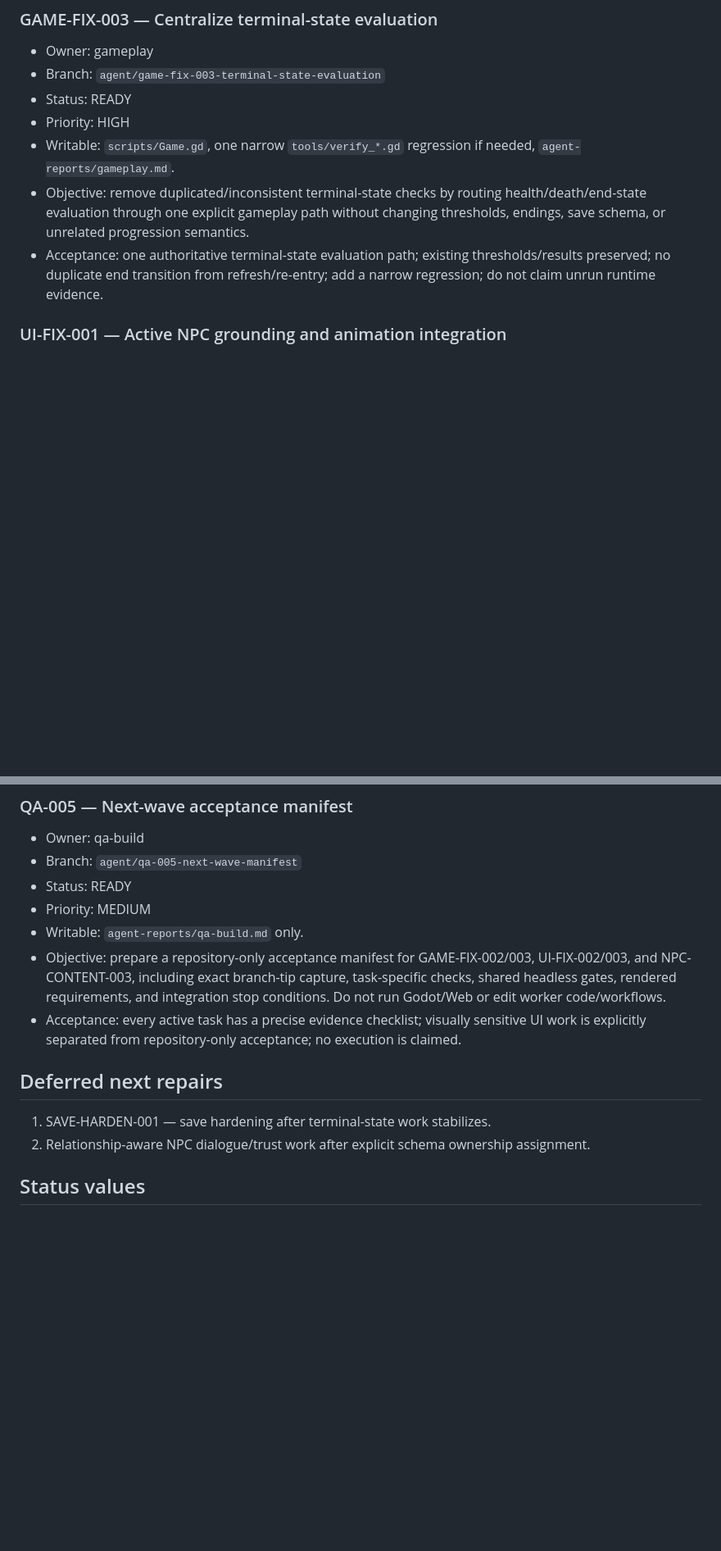
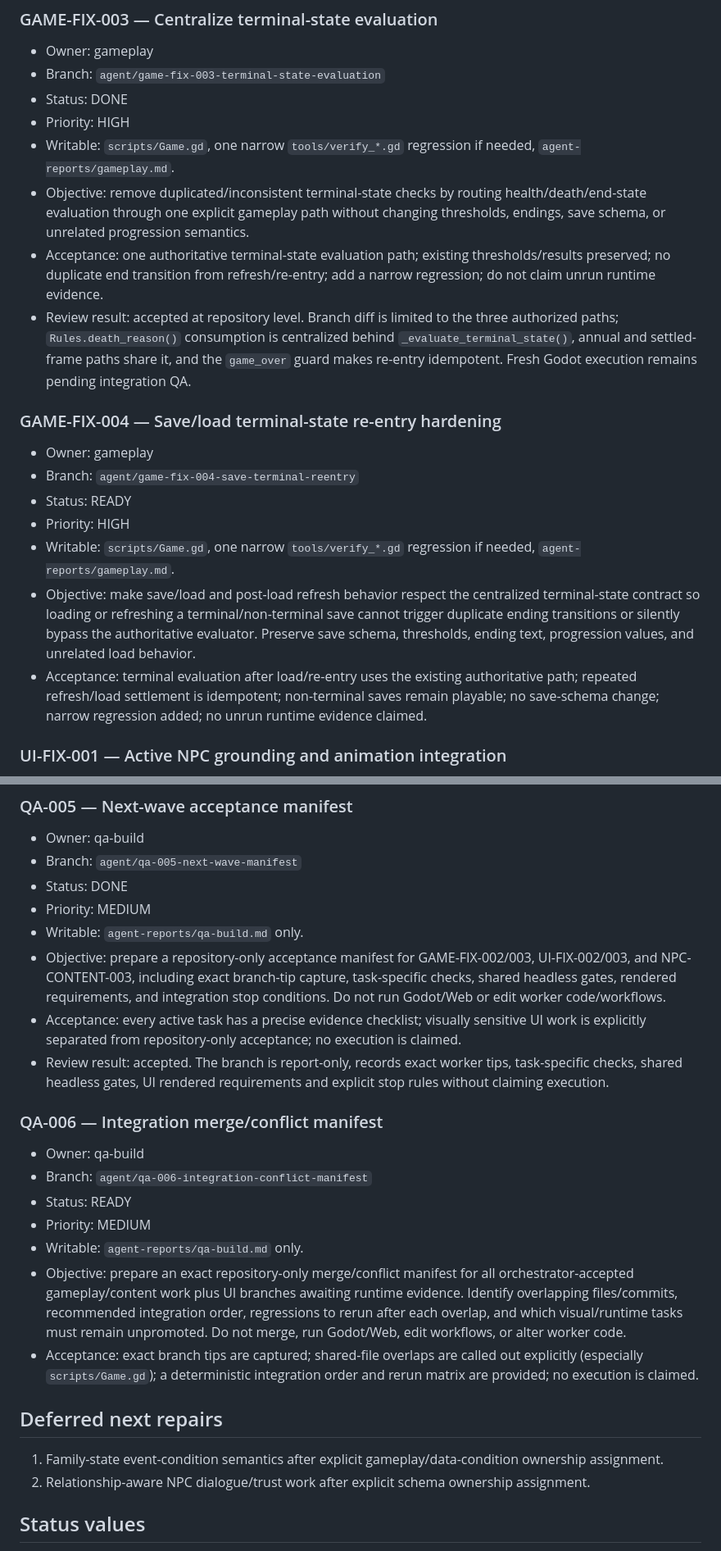
Before and after one commit to weiweng17/citylife-game, a Markdown page: docs/agents/TASK_BOARD.md, 2 parts joined by grey strips. Shown at 82% size. GitHub-like rendering; blank space fills up the shorter version.

Commit message:
orchestrator: review workers and queue next repair wave

```diff
--- a/docs/agents/TASK_BOARD.md
+++ b/docs/agents/TASK_BOARD.md
@@ -50,11 +50,21 @@
 ### GAME-FIX-003 — Centralize terminal-state evaluation
 - Owner: gameplay
 - Branch: `agent/game-fix-003-terminal-state-evaluation`
-- Status: READY
+- Status: DONE
 - Priority: HIGH
 - Writable: `scripts/Game.gd`, one narrow `tools/verify_*.gd` regression if needed, `agent-reports/gameplay.md`.
 - Objective: remove duplicated/inconsistent terminal-state checks by routing health/death/end-state evaluation through one explicit gameplay path without changing thresholds, endings, save schema, or unrelated progression semantics.
 - Acceptance: one authoritative terminal-state evaluation path; existing thresholds/results preserved; no duplicate end transition from refresh/re-entry; add a narrow regression; do not claim unrun runtime evidence.
+- Review result: accepted at repository level. Branch diff is limited to the three authorized paths; `Rules.death_reason()` consumption is centralized behind `_evaluate_terminal_state()`, annual and settled-frame paths share it, and the `game_over` guard makes re-entry idempotent. Fresh Godot execution remains pending integration QA.
+
+### GAME-FIX-004 — Save/load terminal-state re-entry hardening
+- Owner: gameplay
+- Branch: `agent/game-fix-004-save-terminal-reentry`
+- Status: READY
+- Priority: HIGH
+- Writable: `scripts/Game.gd`, one narrow `tools/verify_*.gd` regression if needed, `agent-reports/gameplay.md`.
+- Objective: make save/load and post-load refresh behavior respect the centralized terminal-state contract so loading or refreshing a terminal/non-terminal save cannot trigger duplicate ending transitions or silently bypass the authoritative evaluator. Preserve save schema, thresholds, ending text, progression values, and unrelated load behavior.
+- Acceptance: terminal evaluation after load/re-entry uses the existing authoritative path; repeated refresh/load settlement is idempotent; non-terminal saves remain playable; no save-schema change; narrow regression added; no unrun runtime evidence claimed.
 
 ### UI-FIX-001 — Active NPC grounding and animation integration
 - Owner: scene-ui
@@ -132,14 +162,24 @@
 ### QA-005 — Next-wave acceptance manifest
 - Owner: qa-build
 - Branch: `agent/qa-005-next-wave-manifest`
-- Status: READY
+- Status: DONE
 - Priority: MEDIUM
 - Writable: `agent-reports/qa-build.md` only.
 - Objective: prepare a repository-only acceptance manifest for GAME-FIX-002/003, UI-FIX-002/003, and NPC-CONTENT-003, including exact branch-tip capture, task-specific checks, shared headless gates, rendered requirements, and integration stop conditions. Do not run Godot/Web or edit worker code/workflows.
 - Acceptance: every active task has a precise evidence checklist; visually sensitive UI work is explicitly separated from repository-only acceptance; no execution is claimed.
+- Review result: accepted. The branch is report-only, records exact worker tips, task-specific checks, shared headless gates, UI rendered requirements and explicit stop rules without claiming execution.
+
+### QA-006 — Integration merge/conflict manifest
+- Owner: qa-build
+- Branch: `agent/qa-006-integration-conflict-manifest`
+- Status: READY
+- Priority: MEDIUM
+- Writable: `agent-reports/qa-build.md` only.
+- Objective: prepare an exact repository-only merge/conflict manifest for all orchestrator-accepted gameplay/content work plus UI branches awaiting runtime evidence. Identify overlapping files/commits, recommended integration order, regressions to rerun after each overlap, and which visual/runtime tasks must remain unpromoted. Do not merge, run Godot/Web, edit workflows, or alter worker code.
+- Acceptance: exact branch tips are captured; shared-file overlaps are called out explicitly (especially `scripts/Game.gd`); a deterministic integration order and rerun matrix are provided; no execution is claimed.
 
 ## Deferred next repairs
-1. SAVE-HARDEN-001 — save hardening after terminal-state work stabilizes.
+1. Family-state event-condition semantics after explicit gameplay/data-condition ownership assignment.
 2. Relationship-aware NPC dialogue/trust work after explicit schema ownership assignment.
 
 ## Status values
```
Also changed, not shown: other parts of docs/agents/TASK_BOARD.md (+22 -2 lines).
